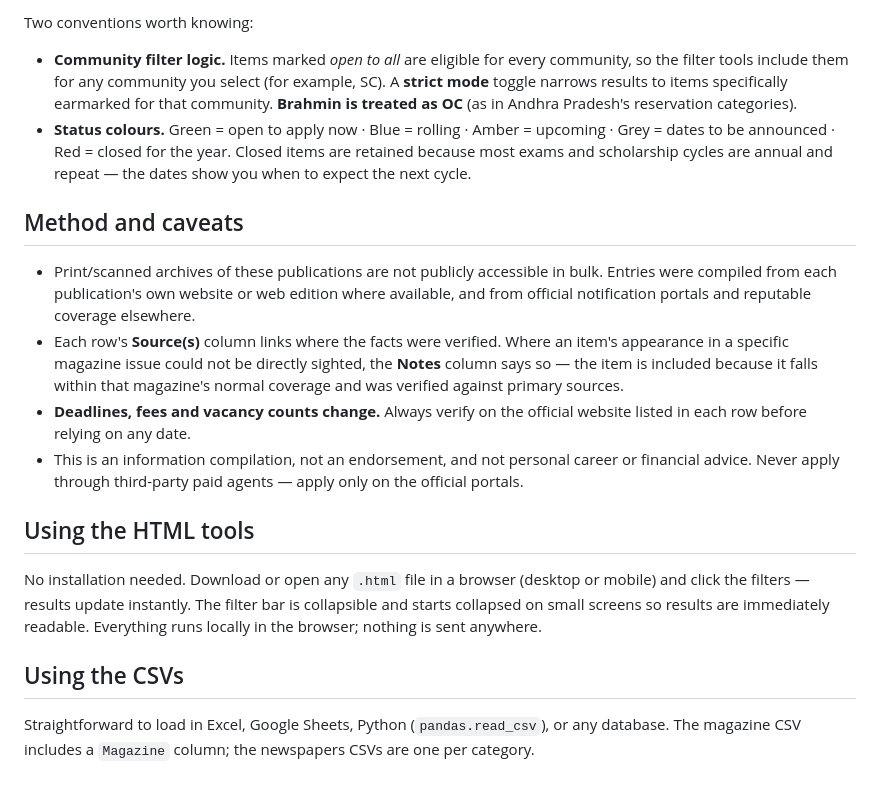
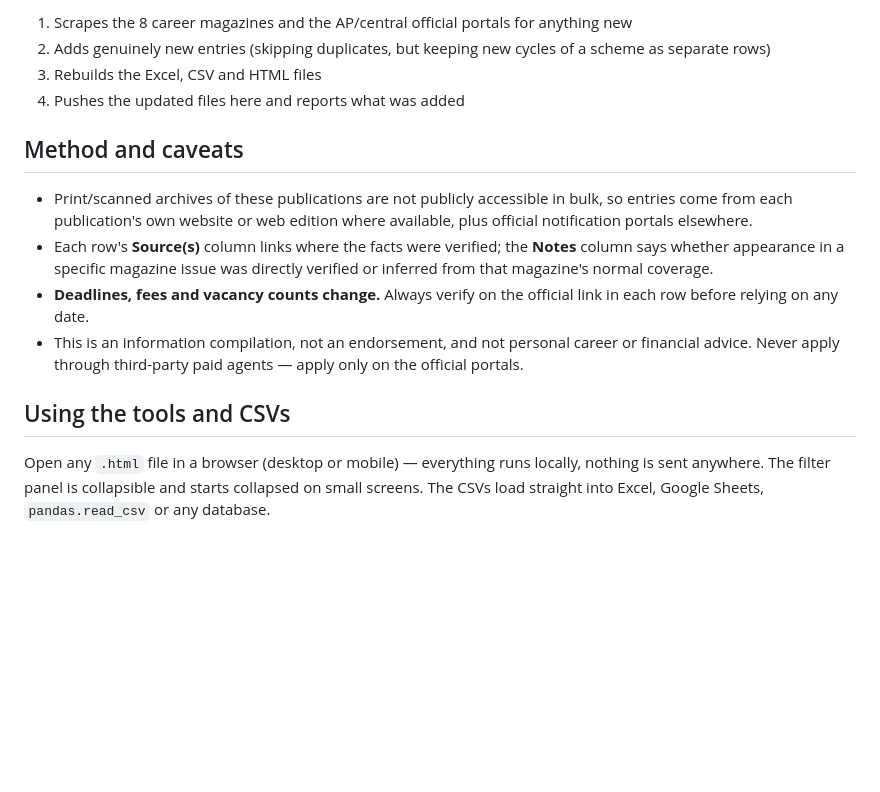
Before and after one commit to ArjunTheUnique/opportunity-tracker, a Markdown page: README.md, the part around one of its changes. Rendered like a GitHub page; blank space fills up the shorter version.

```diff
--- a/README.md
+++ b/README.md
@@ -59,20 +66,16 @@ Every row in every dataset carries the fields you need to judge eligibility at a
 
-Two conventions worth knowing:
-
-- **Community filter logic.** Items marked *open to all* are eligible for every community, so the filter tools include them for any community you select (for example, SC). A **strict mode** toggle narrows results to items specifically earmarked for that community. **Brahmin is treated as OC** (as in Andhra Pradesh's reservation categories).
-- **Status colours.** Green = open to apply now · Blue = rolling · Amber = upcoming · Grey = dates to be announced · Red = closed for the year. Closed items are retained because most exams and scholarship cycles are annual and repeat — the dates show you when to expect the next cycle.
+1. Scrapes the 8 career magazines and the AP/central official portals for anything new
+2. Adds genuinely new entries (skipping duplicates, but keeping new cycles of a scheme as separate rows)
+3. Rebuilds the Excel, CSV and HTML files
+4. Pushes the updated files here and reports what was added
 
 ## Method and caveats
 
-- Print/scanned archives of these publications are not publicly accessible in bulk. Entries were compiled from each publication's own website or web edition where available, and from official notification portals and reputable coverage elsewhere.
-- Each row's **Source(s)** column links where the facts were verified. Where an item's appearance in a specific magazine issue could not be directly sighted, the **Notes** column says so — the item is included because it falls within that magazine's normal coverage and was verified against primary sources.
-- **Deadlines, fees and vacancy counts change.** Always verify on the official website listed in each row before relying on any date.
+- Print/scanned archives of these publications are not publicly accessible in bulk, so entries come from each publication's own website or web edition where available, plus official notification portals elsewhere.
+- Each row's **Source(s)** column links where the facts were verified; the **Notes** column says whether appearance in a specific magazine issue was directly verified or inferred from that magazine's normal coverage.
+- **Deadlines, fees and vacancy counts change.** Always verify on the official link in each row before relying on any date.
 - This is an information compilation, not an endorsement, and not personal career or financial advice. Never apply through third-party paid agents — apply only on the official portals.
 
-## Using the HTML tools
+## Using the tools and CSVs
 
-No installation needed. Download or open any `.html` file in a browser (desktop or mobile) and click the filters — results update instantly. The filter bar is collapsible and starts collapsed on small screens so results are immediately readable. Everything runs locally in the browser; nothing is sent anywhere.
-
-## Using the CSVs
-
-Straightforward to load in Excel, Google Sheets, Python (`pandas.read_csv`), or any database. The magazine CSV includes a `Magazine` column; the newspapers CSVs are one per category.
+Open any `.html` file in a browser (desktop or mobile) — everything runs locally, nothing is sent anywhere. The filter panel is collapsible and starts collapsed on small screens. The CSVs load straight into Excel, Google Sheets, `pandas.read_csv` or any database.
```
Also changed, not shown: other parts of README.md (+36 -29 lines).
